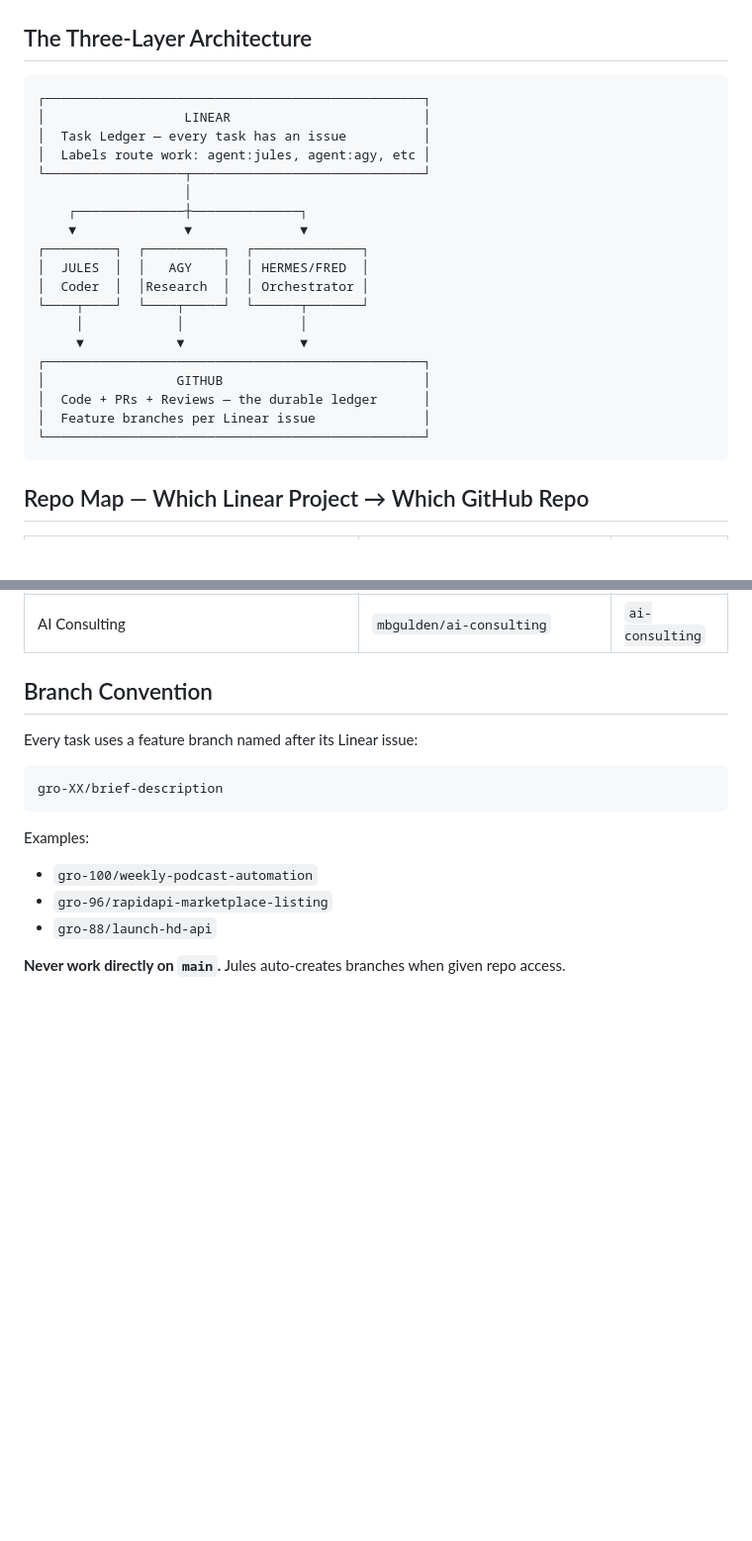
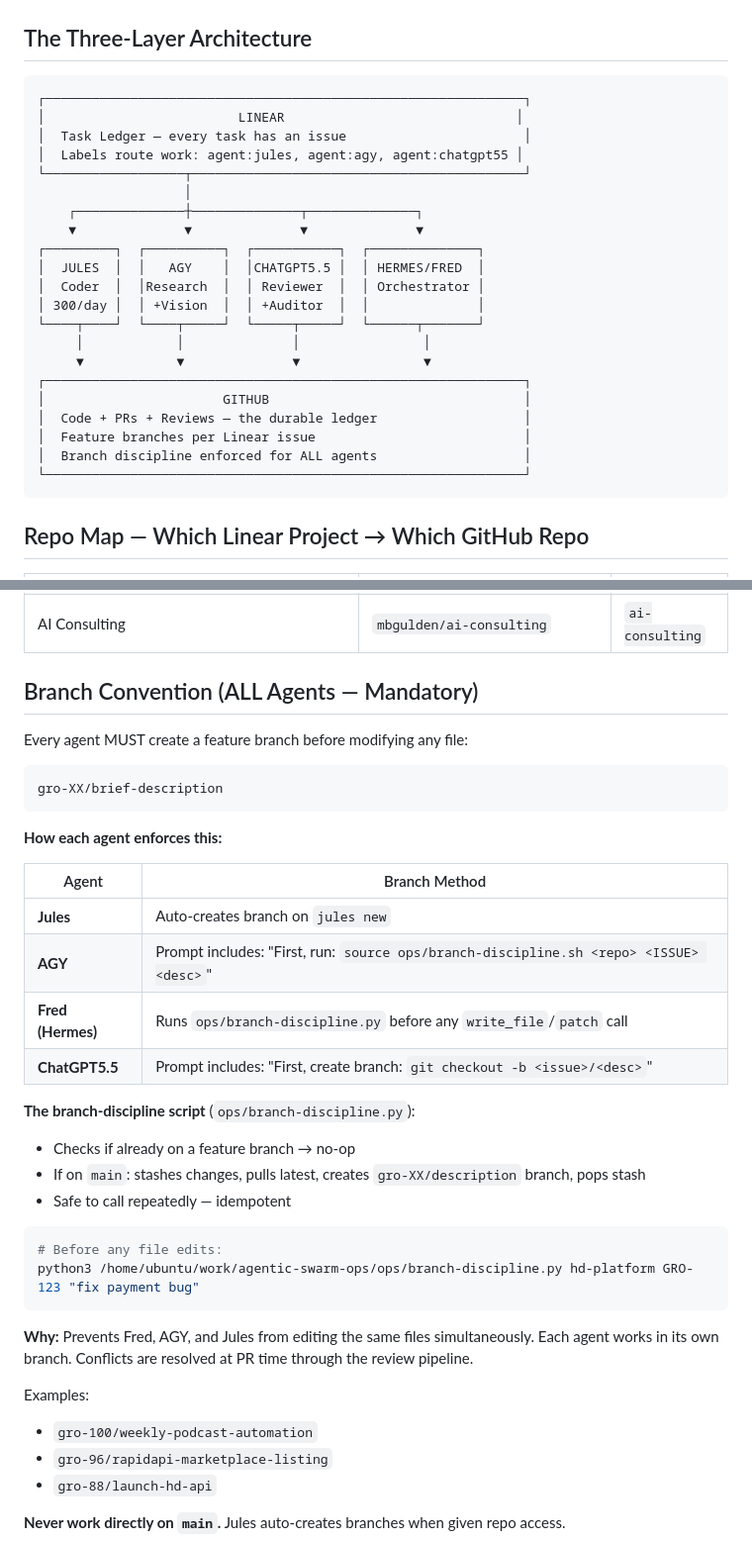
Before and after one commit to mbgulden/hd-platform, a Markdown page: docs/SWARM-WORKFLOW.md, 2 parts joined by grey strips. Shown at 99% size. Drawn GitHub-style; blank space fills up the shorter version.

````diff
--- a/docs/SWARM-WORKFLOW.md
+++ b/docs/SWARM-WORKFLOW.md
@@ -3,25 +3,27 @@
 ## The Three-Layer Architecture
 
 ```
-┌─────────────────────────────────────────────────┐
-│                  LINEAR                         │
-│  Task Ledger — every task has an issue          │
-│  Labels route work: agent:jules, agent:agy, etc │
-└──────────────────┬──────────────────────────────┘
+┌──────────────────────────────────────────────────────────────┐
+│                         LINEAR                              │
+│  Task Ledger — every task has an issue                       │
+│  Labels route work: agent:jules, agent:agy, agent:chatgpt55 │
+└──────────────────┬───────────────────────────────────────────┘
                    │
-    ┌──────────────┼──────────────┐
-    ▼              ▼              ▼
-┌─────────┐  ┌──────────┐  ┌──────────────┐
-│  JULES  │  │   AGY    │  │ HERMES/FRED  │
-│  Coder  │  │Research  │  │ Orchestrator │
-└────┬────┘  └────┬─────┘  └──────┬───────┘
-     │            │               │
-     ▼            ▼               ▼
-┌─────────────────────────────────────────────────┐
-│                 GITHUB                          │
-│  Code + PRs + Reviews — the durable ledger      │
-│  Feature branches per Linear issue              │
-└─────────────────────────────────────────────────┘
+    ┌──────────────┼──────────────┬──────────────┐
+    ▼              ▼              ▼              ▼
+┌─────────┐  ┌──────────┐  ┌───────────┐  ┌──────────────┐
+│  JULES  │  │   AGY    │  │CHATGPT5.5 │  │ HERMES/FRED  │
+│  Coder  │  │Research  │  │ Reviewer  │  │ Orchestrator │
+│ 300/day │  │ +Vision  │  │ +Auditor  │  │              │
+└────┬────┘  └────┬─────┘  └─────┬─────┘  └──────┬───────┘
+     │            │              │                │
+     ▼            ▼              ▼                ▼
+┌──────────────────────────────────────────────────────────────┐
+│                       GITHUB                                 │
+│  Code + PRs + Reviews — the durable ledger                   │
+│  Feature branches per Linear issue                           │
+│  Branch discipline enforced for ALL agents                   │
+└──────────────────────────────────────────────────────────────┘
 ```
 
 ## Repo Map — Which Linear Project → Which GitHub Repo
@@ -36,13 +38,34 @@
 | Project Honeybadger | `mbgulden/hd-platform` | `hd-platform` |
 | AI Consulting | `mbgulden/ai-consulting` | `ai-consulting` |
 
-## Branch Convention
+## Branch Convention (ALL Agents — Mandatory)
 
-Every task uses a feature branch named after its Linear issue:
+Every agent MUST create a feature branch before modifying any file:
 
 ```
 gro-XX/brief-description
 ```
+
+**How each agent enforces this:**
+
+| Agent | Branch Method |
+|-------|--------------|
+| **Jules** | Auto-creates branch on `jules new` |
+| **AGY** | Prompt includes: "First, run: `source ops/branch-discipline.sh <repo> <ISSUE> <desc>`" |
+| **Fred (Hermes)** | Runs `ops/branch-discipline.py` before any `write_file`/`patch` call |
+| **ChatGPT5.5** | Prompt includes: "First, create branch: `git checkout -b <issue>/<desc>`" |
+
+**The branch-discipline script** (`ops/branch-discipline.py`):
+- Checks if already on a feature branch → no-op
+- If on `main`: stashes changes, pulls latest, creates `gro-XX/description` branch, pops stash
+- Safe to call repeatedly — idempotent
+
+```bash
+# Before any file edits:
+python3 /home/ubuntu/work/agentic-swarm-ops/ops/branch-discipline.py hd-platform GRO-123 "fix payment bug"
+```
+
+**Why:** Prevents Fred, AGY, and Jules from editing the same files simultaneously. Each agent works in its own branch. Conflicts are resolved at PR time through the review pipeline.
 
 Examples:
 - `gro-100/weekly-podcast-automation`
````
Also changed, not shown: other parts of docs/SWARM-WORKFLOW.md (+62 -6 lines).
